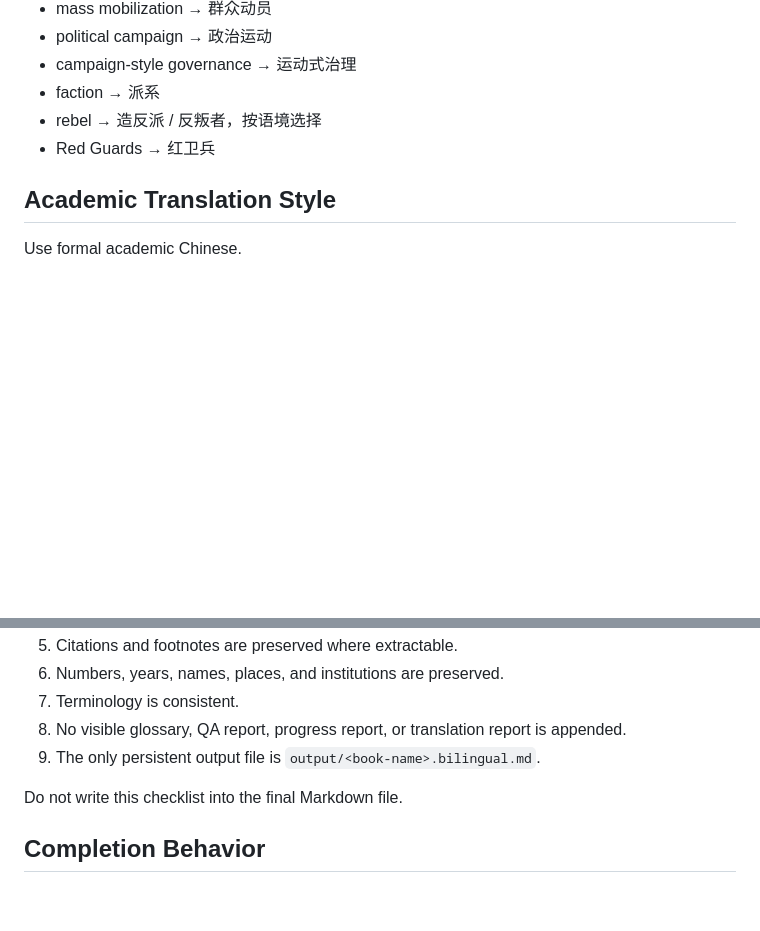
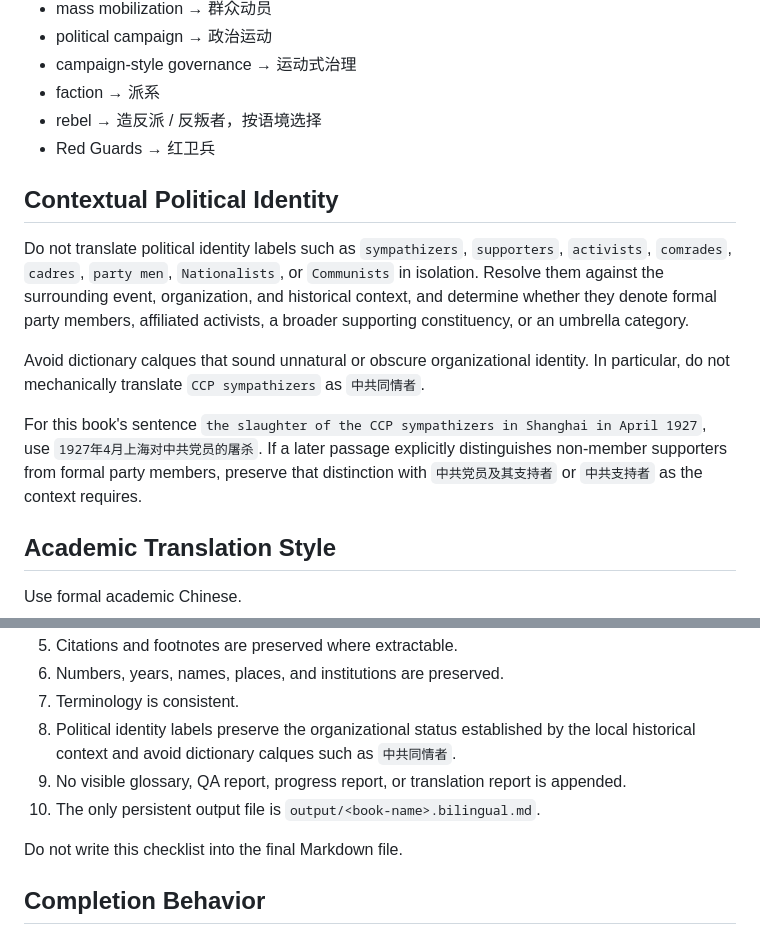
Before and after one commit to Lzww0608/history, a Markdown page: .codex/SKILL.md, 2 parts joined by grey strips. Drawn GitHub-style; blank space fills up the shorter version.

Commit message:
Refine political identity translation guidance

```diff
--- a/.codex/SKILL.md
+++ b/.codex/SKILL.md
@@ -319,6 +319,14 @@ Do not create a separate progress file.
    - rebel → 造反派 / 反叛者，按语境选择
    - Red Guards → 红卫兵
 
+   ## Contextual Political Identity
+
+   Do not translate political identity labels such as `sympathizers`, `supporters`, `activists`, `comrades`, `cadres`, `party men`, `Nationalists`, or `Communists` in isolation. Resolve them against the surrounding event, organization, and historical context, and determine whether they denote formal party members, affiliated activists, a broader supporting constituency, or an umbrella category.
+
+   Avoid dictionary calques that sound unnatural or obscure organizational identity. In particular, do not mechanically translate `CCP sympathizers` as `中共同情者`.
+
+   For this book's sentence `the slaughter of the CCP sympathizers in Shanghai in April 1927`, use `1927年4月上海对中共党员的屠杀`. If a later passage explicitly distinguishes non-member supporters from formal party members, preserve that distinction with `中共党员及其支持者` or `中共支持者` as the context requires.
+
    ## Academic Translation Style
 
    Use formal academic Chinese.
@@ -363,8 +371,9 @@ Do not create a separate progress file.
    5. Citations and footnotes are preserved where extractable.
    6. Numbers, years, names, places, and institutions are preserved.
    7. Terminology is consistent.
-   8. No visible glossary, QA report, progress report, or translation report is appended.
-   9. The only persistent output file is `output/<book-name>.bilingual.md`.
+   8. Political identity labels preserve the organizational status established by the local historical context and avoid dictionary calques such as `中共同情者`.
+   9. No visible glossary, QA report, progress report, or translation report is appended.
+   10. The only persistent output file is `output/<book-name>.bilingual.md`.
 
    Do not write this checklist into the final Markdown file.
 
```
